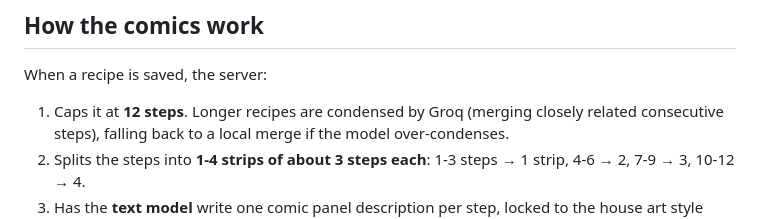
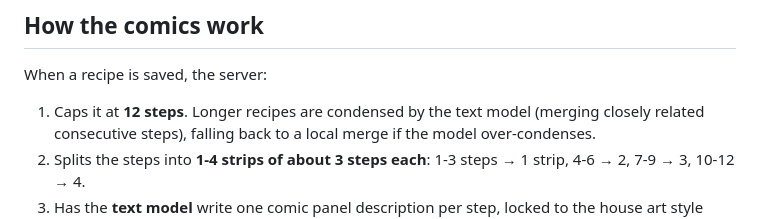
Before and after one commit to farag4m/RecipeBook, a Markdown page: README.md, the part around the change. GitHub-like rendering.

Commit message:
Fix stale Groq mention in the pipeline description
Co-Authored-By: Claude Opus 5 <noreply@anthropic.com>
Claude-Session: https://claude.ai/code/session_01VSZFTubwXhJqtsvZRFJrMZ

```diff
--- a/README.md
+++ b/README.md
@@ -17,7 +17,7 @@ Live: <https://family-recipe-box.onrender.com>
 
 When a recipe is saved, the server:
 
-1. Caps it at **12 steps**. Longer recipes are condensed by Groq (merging
+1. Caps it at **12 steps**. Longer recipes are condensed by the text model (merging
    closely related consecutive steps), falling back to a local merge if the
    model over-condenses.
 2. Splits the steps into **1-4 strips of about 3 steps each**:
```
